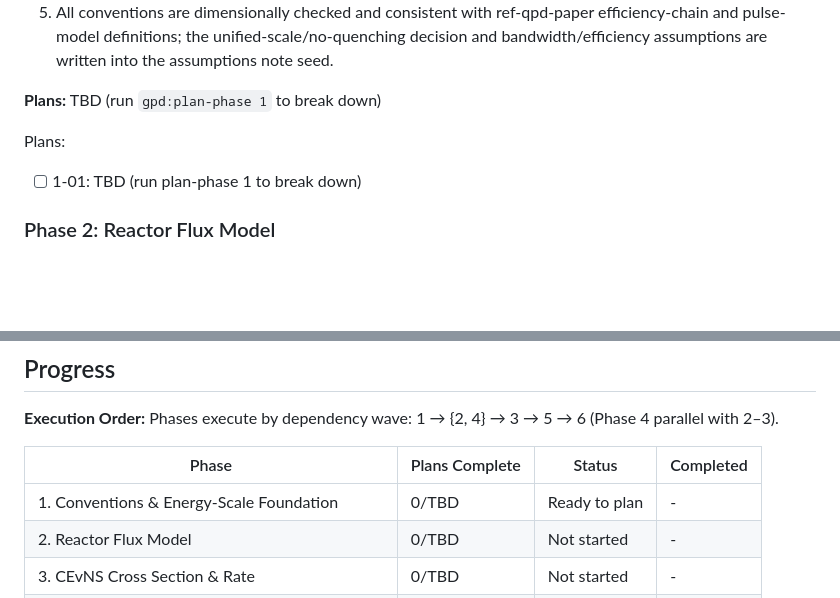
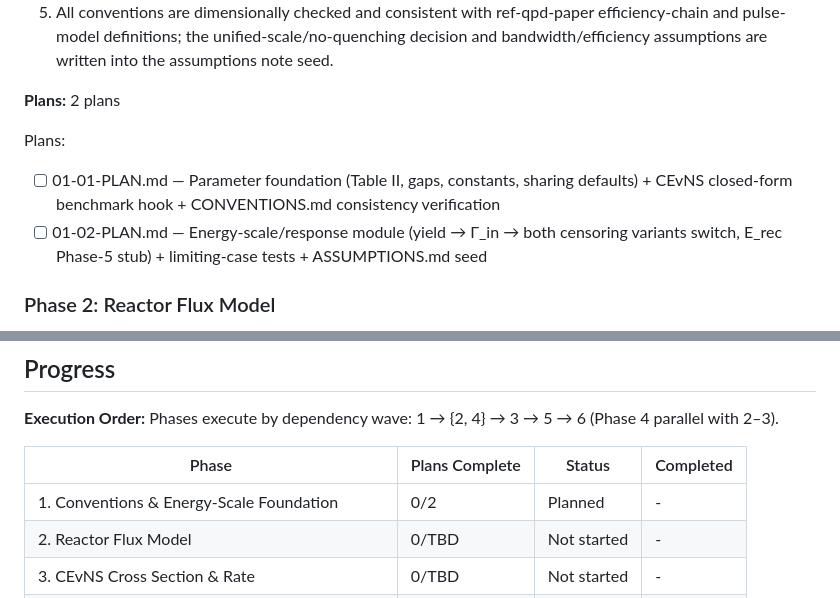
Before and after one commit to WashU-Astroparticle-Lab/qpd_potential, a Markdown page: GPD/ROADMAP.md, 2 parts joined by grey strips. Rendered like a GitHub page; blank space fills up the shorter version.

Commit message:
docs(01): phase research + roadmap plan placeholders

```diff
--- a/GPD/ROADMAP.md
+++ b/GPD/ROADMAP.md
@@ -93,11 +93,12 @@ This stage-1 study computes the reactor-CEvNS, cosmic-ray-muon, and environmenta
 4. The 50 kHz / 25 kHz bandwidth-censoring convention is written down as an explicit, testable rule (merge vs drop; paralyzable vs non-paralyzable), so that the Phase-5 response matrix has an unambiguous saturation definition; if the rule cannot be fixed physically, both variants are recorded as a switch and flagged as an open question blocking Phase 5.
 5. All conventions are dimensionally checked and consistent with ref-qpd-paper efficiency-chain and pulse-model definitions; the unified-scale/no-quenching decision and bandwidth/efficiency assumptions are written into the assumptions note seed.
 
-**Plans:** TBD (run `gpd:plan-phase 1` to break down)
+**Plans:** 2 plans
 
 Plans:
 
-- [ ] 1-01: TBD (run plan-phase 1 to break down)
+- [ ] 01-01-PLAN.md — Parameter foundation (Table II, gaps, constants, sharing defaults) + CEvNS closed-form benchmark hook + CONVENTIONS.md consistency verification
+- [ ] 01-02-PLAN.md — Energy-scale/response module (yield → Γ_in → both censoring variants switch, E_rec Phase-5 stub) + limiting-case tests + ASSUMPTIONS.md seed
 
 ### Phase 2: Reactor Flux Model
 
@@ -161,7 +162,7 @@ Phases execute by dependency wave: 1 → {2, 4} → 3 → 5 → 6 (Phase 4 paral
 
 | Phase | Plans Complete | Status | Completed |
 | ----- | -------------- | ------ | --------- |
-| 1. Conventions & Energy-Scale Foundation | 0/TBD | Ready to plan | - |
+| 1. Conventions & Energy-Scale Foundation | 0/2 | Planned | - |
 | 2. Reactor Flux Model | 0/TBD | Not started | - |
 | 3. CEvNS Cross Section & Rate | 0/TBD | Not started | - |
 | 4. Muon & Compton Deposited-Energy Spectra | 0/TBD | Not started | - |
```
Also changed, not shown: 1 other file.
